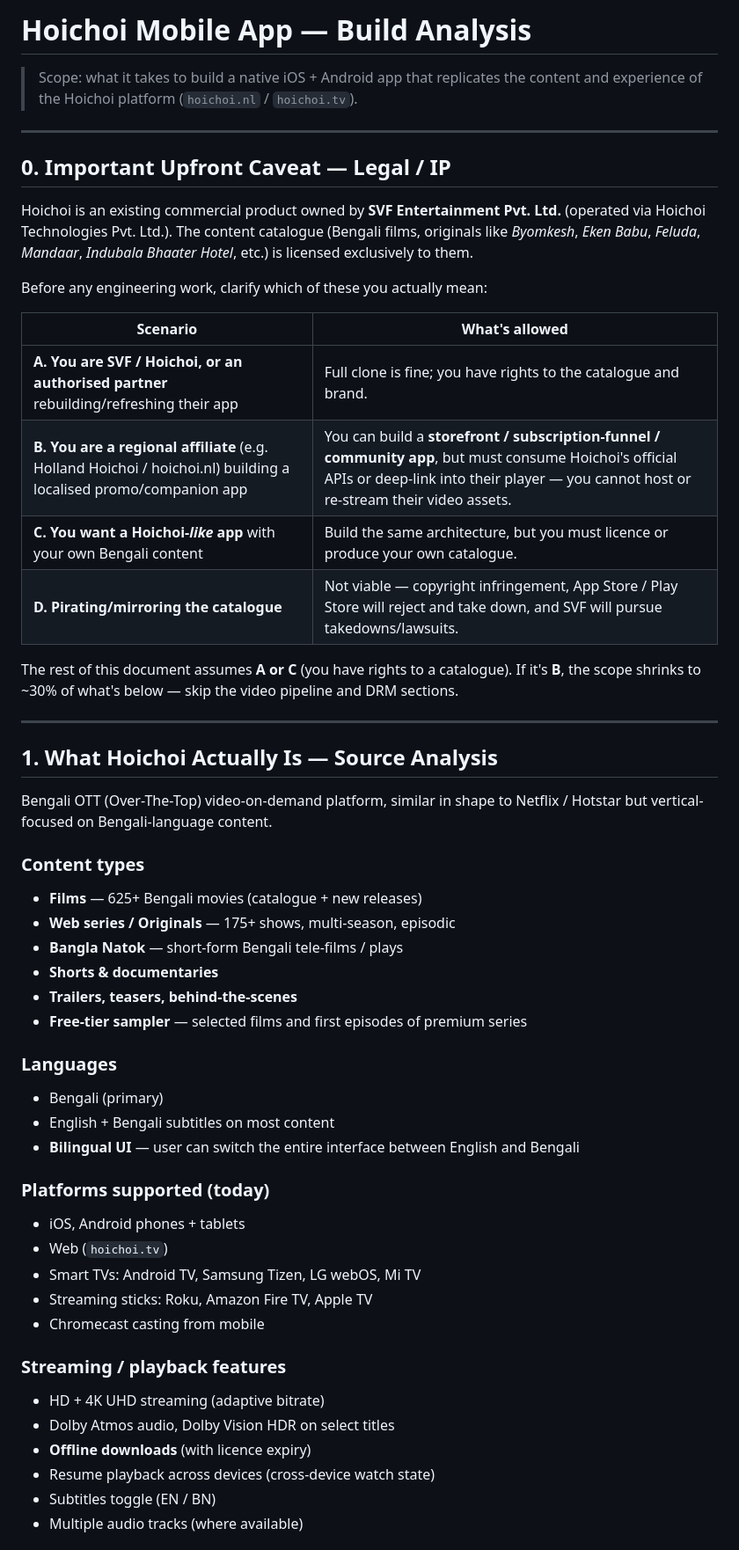
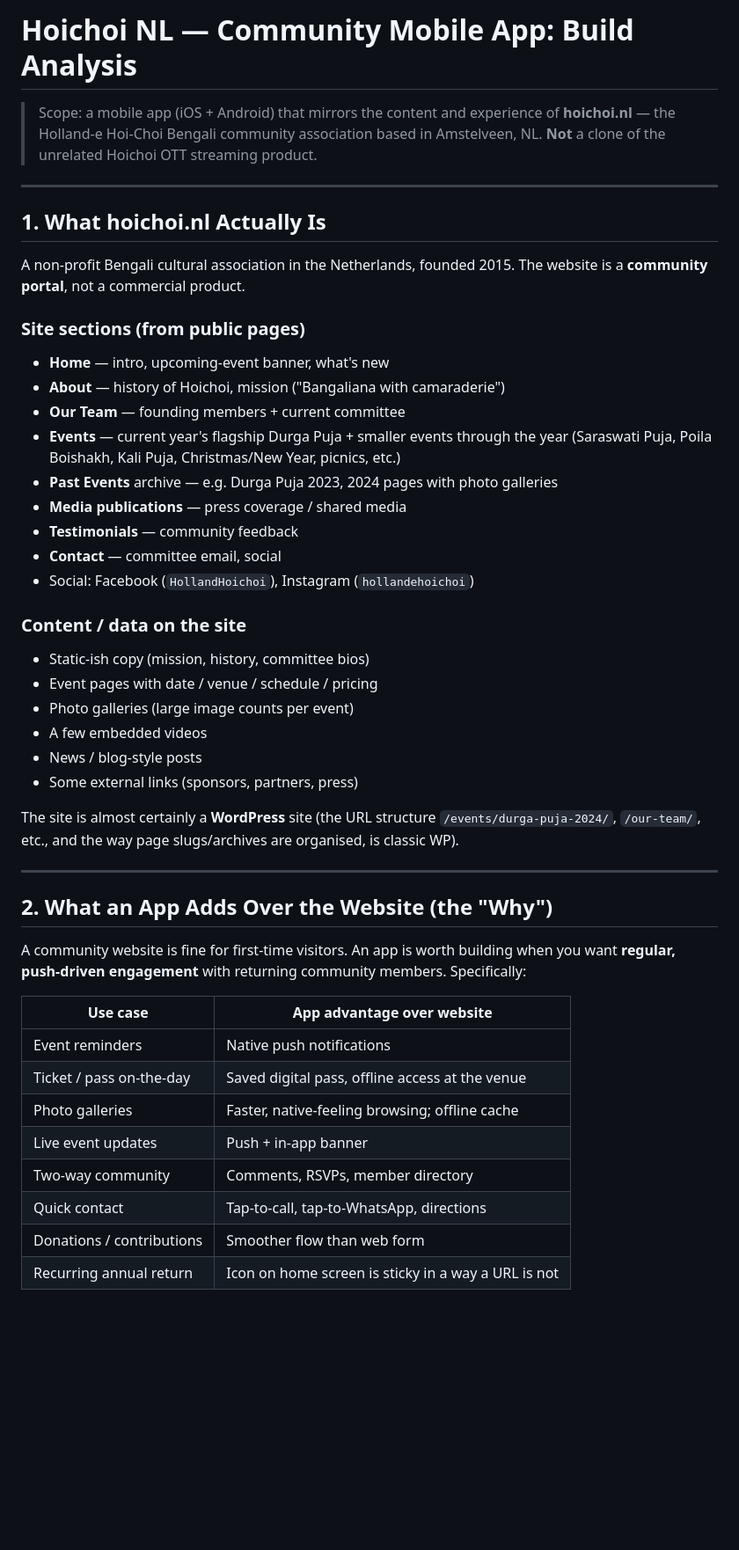
Before and after one commit to bijitbh/AI-pulse, a Markdown page: HOICHOI_MOBILE_APP_ANALYSIS.md, the part around one of its changes. Shown at 88% size. GitHub-like rendering; blank space fills up the shorter version.

```diff
--- a/HOICHOI_MOBILE_APP_ANALYSIS.md
+++ b/HOICHOI_MOBILE_APP_ANALYSIS.md
@@ -1,55 +1,48 @@
-# Hoichoi Mobile App — Build Analysis
+# Hoichoi NL — Community Mobile App: Build Analysis
 
-> Scope: what it takes to build a native iOS + Android app that replicates the content and experience of the Hoichoi platform (`hoichoi.nl` / `hoichoi.tv`).
+> Scope: a mobile app (iOS + Android) that mirrors the content and experience of **hoichoi.nl** — the Holland-e Hoi-Choi Bengali community association based in Amstelveen, NL. **Not** a clone of the unrelated Hoichoi OTT streaming product.
 
 ---
 
-## 0. Important Upfront Caveat — Legal / IP
+## 1. What hoichoi.nl Actually Is
 
-Hoichoi is an existing commercial product owned by **SVF Entertainment Pvt. Ltd.** (operated via Hoichoi Technologies Pvt. Ltd.). The content catalogue (Bengali films, originals like *Byomkesh*, *Eken Babu*, *Feluda*, *Mandaar*, *Indubala Bhaater Hotel*, etc.) is licensed exclusively to them.
+A non-profit Bengali cultural association in the Netherlands, founded 2015. The website is a **community portal**, not a commercial product.
 
-Before any engineering work, clarify which of these you actually mean:
+### Site sections (from public pages)
+- **Home** — intro, upcoming-event banner, what's new
+- **About** — history of Hoichoi, mission ("Bangaliana with camaraderie")
+- **Our Team** — founding members + current committee
+- **Events** — current year's flagship Durga Puja + smaller events through the year (Saraswati Puja, Poila Boishakh, Kali Puja, Christmas/New Year, picnics, etc.)
+- **Past Events** archive — e.g. Durga Puja 2023, 2024 pages with photo galleries
+- **Media publications** — press coverage / shared media
+- **Testimonials** — community feedback
+- **Contact** — committee email, social
+- Social: Facebook (`HollandHoichoi`), Instagram (`hollandehoichoi`)
 
-| Scenario | What's allowed |
-|---|---|
-| **A. You are SVF / Hoichoi, or an authorised partner** rebuilding/refreshing their app | Full clone is fine; you have rights to the catalogue and brand. |
-| **B. You are a regional affiliate** (e.g. Holland Hoichoi / hoichoi.nl) building a localised promo/companion app | You can build a **storefront / subscription-funnel / community app**, but must consume Hoichoi's official APIs or deep-link into their player — you cannot host or re-stream their video assets. |
-| **C. You want a Hoichoi-*like* app** with your own Bengali content | Build the same architecture, but you must licence or produce your own catalogue. |
-| **D. Pirating/mirroring the catalogue** | Not viable — copyright infringement, App Store / Play Store will reject and take down, and SVF will pursue takedowns/lawsuits. |
+### Content / data on the site
+- Static-ish copy (mission, history, committee bios)
+- Event pages with date / venue / schedule / pricing
+- Photo galleries (large image counts per event)
+- A few embedded videos
+- News / blog-style posts
+- Some external links (sponsors, partners, press)
 
-The rest of this document assumes **A or C** (you have rights to a catalogue). If it's **B**, the scope shrinks to ~30% of what's below — skip the video pipeline and DRM sections.
+The site is almost certainly a **WordPress** site (the URL structure `/events/durga-puja-2024/`, `/our-team/`, etc., and the way page slugs/archives are organised, is classic WP).
 
 ---
 
-## 1. What Hoichoi Actually Is — Source Analysis
+## 2. What an App Adds Over the Website (the "Why")
 
-Bengali OTT (Over-The-Top) video-on-demand platform, similar in shape to Netflix / Hotstar but vertical-focused on Bengali-language content.
+A community website is fine for first-time visitors. An app is worth building when you want **regular, push-driven engagement** with returning community members. Specifically:
 
-### Content types
-- **Films** — 625+ Bengali movies (catalogue + new releases)
-- **Web series / Originals** — 175+ shows, multi-season, episodic
-- **Bangla Natok** — short-form Bengali tele-films / plays
-- **Shorts & documentaries**
-- **Trailers, teasers, behind-the-scenes**
-- **Free-tier sampler** — selected films and first episodes of premium series
+| Use case | App advantage over website |
+|---|---|
+| Event reminders | Native push notifications |
+| Ticket / pass on-the-day | Saved digital pass, offline access at the venue |
+| Photo galleries | Faster, native-feeling browsing; offline cache |
+| Live event updates | Push + in-app banner |
+| Two-way community | Comments, RSVPs, member directory |
+| Quick contact | Tap-to-call, tap-to-WhatsApp, directions |
+| Donations / contributions | Smoother flow than web form |
+| Recurring annual return | Icon on home screen is sticky in a way a URL is not |
 
-### Languages
-- Bengali (primary)
-- English + Bengali subtitles on most content
-- **Bilingual UI** — user can switch the entire interface between English and Bengali
-
-### Platforms supported (today)
-- iOS, Android phones + tablets
-- Web (`hoichoi.tv`)
-- Smart TVs: Android TV, Samsung Tizen, LG webOS, Mi TV
-- Streaming sticks: Roku, Amazon Fire TV, Apple TV
-- Chromecast casting from mobile
-
-### Streaming / playback features
-- HD + 4K UHD streaming (adaptive bitrate)
-- Dolby Atmos audio, Dolby Vision HDR on select titles
-- **Offline downloads** (with licence expiry)
-- Resume playback across devices (cross-device watch state)
-- Subtitles toggle (EN / BN)
-- Multiple audio tracks (where available)
-
```
Also changed, not shown: other parts of HOICHOI_MOBILE_APP_ANALYSIS.md (+189 -217 lines).
